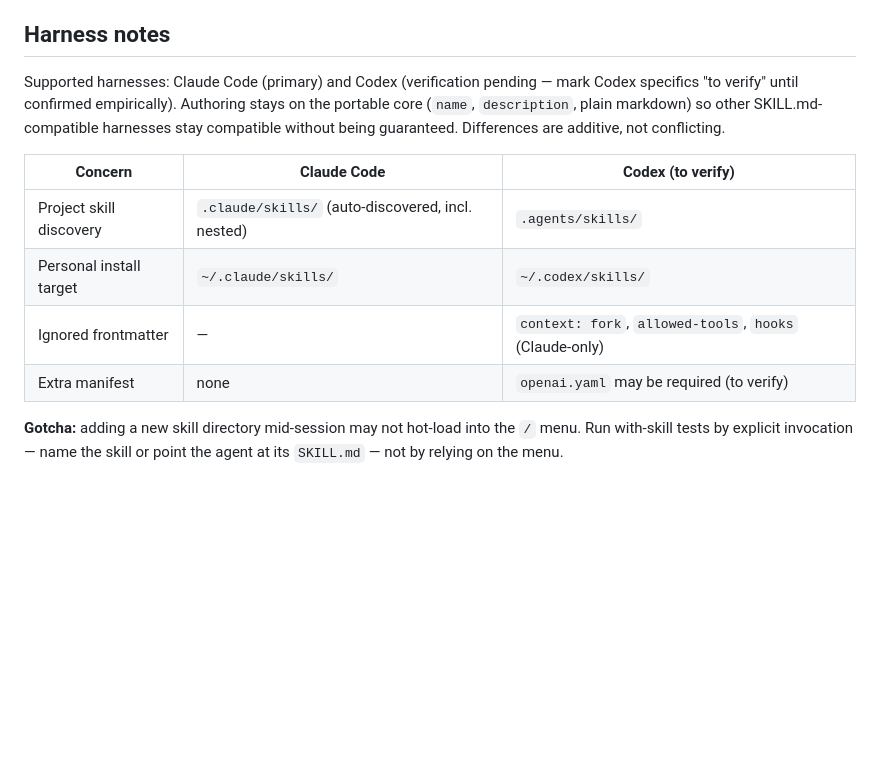
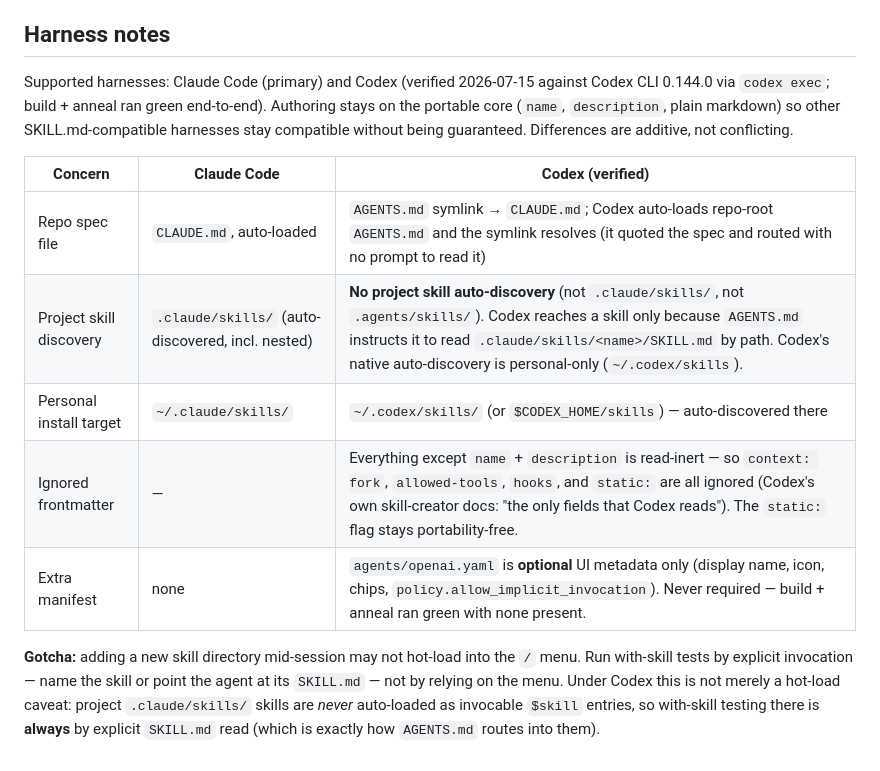
Before and after one commit to augmentgrowth/skill-factory, a Markdown page: CLAUDE.md, the part around the change. Drawn GitHub-style; blank space fills up the shorter version.

Commit message:
spec: Harness notes verified against Codex CLI 0.144.0 — no project auto-discovery, openai.yaml optional, symlink confirmed

```diff
--- a/CLAUDE.md
+++ b/CLAUDE.md
@@ -125,18 +125,21 @@ existing skills). Degraded mode is a contingency, not the supported path.
 
 ## Harness notes
 
-Supported harnesses: Claude Code (primary) and Codex (verification pending — mark Codex specifics "to
-verify" until confirmed empirically). Authoring stays on the portable core (`name`, `description`, plain
-markdown) so other SKILL.md-compatible harnesses stay compatible without being guaranteed. Differences
-are additive, not conflicting.
+Supported harnesses: Claude Code (primary) and Codex (verified 2026-07-15 against Codex CLI 0.144.0 via
+`codex exec`; build + anneal ran green end-to-end). Authoring stays on the portable core (`name`,
+`description`, plain markdown) so other SKILL.md-compatible harnesses stay compatible without being
+guaranteed. Differences are additive, not conflicting.
 
-| Concern | Claude Code | Codex (to verify) |
+| Concern | Claude Code | Codex (verified) |
 |---|---|---|
-| Project skill discovery | `.claude/skills/` (auto-discovered, incl. nested) | `.agents/skills/` |
-| Personal install target | `~/.claude/skills/` | `~/.codex/skills/` |
-| Ignored frontmatter | — | `context: fork`, `allowed-tools`, `hooks` (Claude-only) |
-| Extra manifest | none | `openai.yaml` may be required (to verify) |
+| Repo spec file | `CLAUDE.md`, auto-loaded | `AGENTS.md` symlink → `CLAUDE.md`; Codex auto-loads repo-root `AGENTS.md` and the symlink resolves (it quoted the spec and routed with no prompt to read it) |
+| Project skill discovery | `.claude/skills/` (auto-discovered, incl. nested) | **No project skill auto-discovery** (not `.claude/skills/`, not `.agents/skills/`). Codex reaches a skill only because `AGENTS.md` instructs it to read `.claude/skills/<name>/SKILL.md` by path. Codex's native auto-discovery is personal-only (`~/.codex/skills`). |
+| Personal install target | `~/.claude/skills/` | `~/.codex/skills/` (or `$CODEX_HOME/skills`) — auto-discovered there |
+| Ignored frontmatter | — | Everything except `name` + `description` is read-inert — so `context: fork`, `allowed-tools`, `hooks`, and `static:` are all ignored (Codex's own skill-creator docs: "the only fields that Codex reads"). The `static:` flag stays portability-free. |
+| Extra manifest | none | `agents/openai.yaml` is **optional** UI metadata only (display name, icon, chips, `policy.allow_implicit_invocation`). Never required — build + anneal ran green with none present. |
 
 **Gotcha:** adding a new skill directory mid-session may not hot-load into the `/` menu. Run with-skill
 tests by explicit invocation — name the skill or point the agent at its `SKILL.md` — not by relying on
-the menu.
+the menu. Under Codex this is not merely a hot-load caveat: project `.claude/skills/` skills are *never*
+auto-loaded as invocable `$skill` entries, so with-skill testing there is **always** by explicit
+`SKILL.md` read (which is exactly how `AGENTS.md` routes into them).
```
Also changed, not shown: 1 other file.
